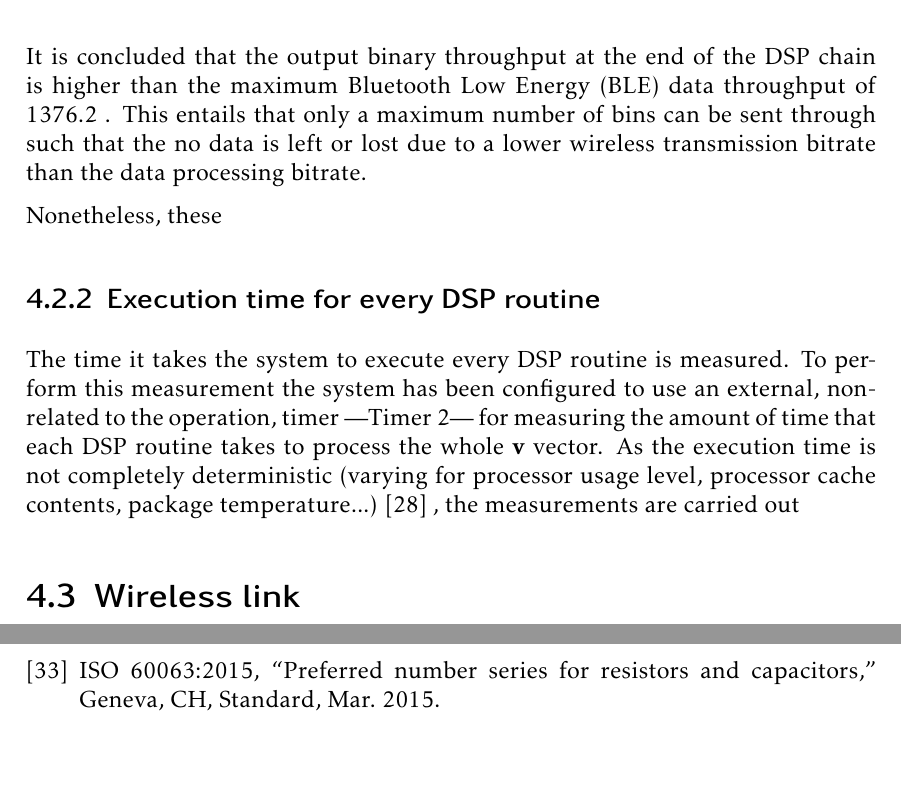
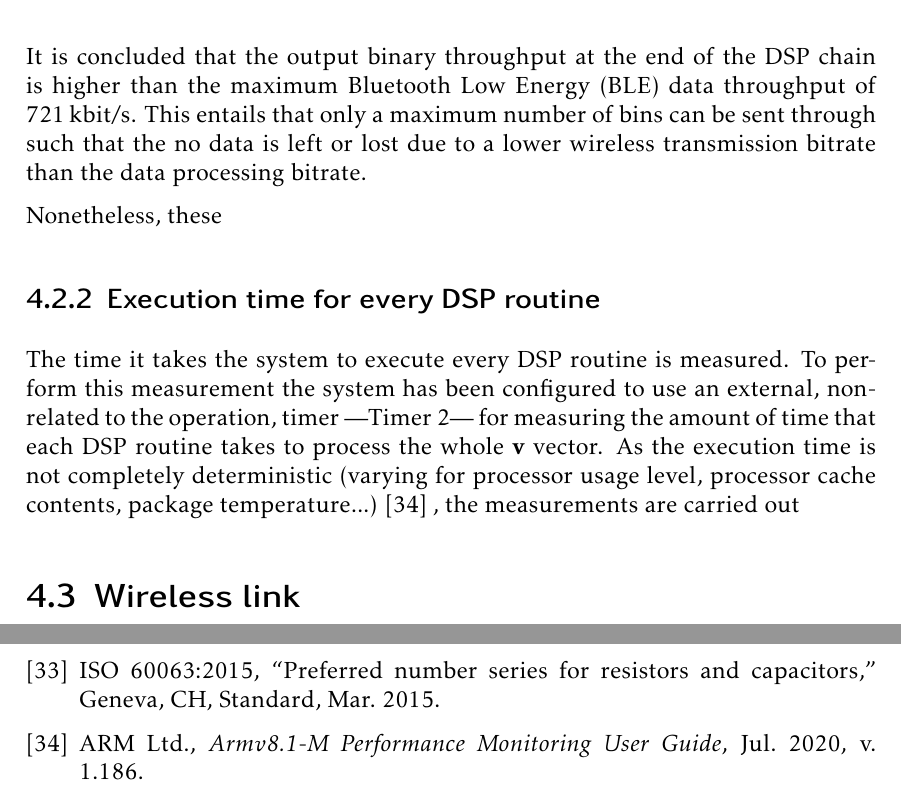
Before and after one commit to mooncos/tfg, a LaTeX thesis (main.tex, which reads chapters/firmware.tex, ref/full.bib): two parts of pages 51 and 67 of 67, joined at a grey line, cut so that both start at the same text. Compiled offline with pdfLaTeX.

Commit message:
autosave 04/01/2023-11:54:34

```diff
--- a/chapters/firmware.tex
+++ b/chapters/firmware.tex
@@ -227,13 +227,13 @@ The binary throughput at every routine of the DSP chain is measured. To perform
 
 ZZZ
 
-It is concluded that the output binary throughput at the end of the DSP chain is higher than the maximum Bluetooth Low Energy (BLE) data throughput of 1376.2 . This entails that only a maximum number of bins can be sent through such that the no data is left or lost due to a lower wireless transmission bitrate than the data processing bitrate.
+It is concluded that the output binary throughput at the end of the DSP chain is higher than the maximum Bluetooth Low Energy (BLE) data throughput of \SI{721}{\kilo\bit\per\second}. This entails that only a maximum number of bins can be sent through such that the no data is left or lost due to a lower wireless transmission bitrate than the data processing bitrate.
 
 Nonetheless, these
 
 \subsection{Execution time for every DSP routine}
 
-The time it takes the system to execute every DSP routine is measured. To perform this measurement the system has been configured to use an external, non-related to the operation, timer ---Timer 2--- for measuring the amount of time that each DSP routine takes to process the whole $\mathbf{v}$ vector. As the execution time is not completely deterministic (varying for processor usage level, processor cache contents, package temperature...) [28] %TODO: ZZZ
+The time it takes the system to execute every DSP routine is measured. To perform this measurement the system has been configured to use an external, non-related to the operation, timer ---Timer 2--- for measuring the amount of time that each DSP routine takes to process the whole $\mathbf{v}$ vector. As the execution time is not completely deterministic (varying for processor usage level, processor cache contents, package temperature...) \cite{ARM2020} %TODO: ZZZ
 , the measurements are carried out
 
 \section{Wireless link} \label{sec:wireless_link}
--- a/ref/full.bib
+++ b/ref/full.bib
@@ -409,4 +409,13 @@ Also, the applications of each radar are studied. Specifically, the W band radar
   volume  = {2015},
 }
 
+@Manual{ARM2020,
+  title  = {{Armv8.1-M Performance Monitoring User Guide}},
+  author = {{ARM Ltd.}},
+  month  = jul,
+  note   = {v. 1.186},
+  year   = {2020},
+  number = {Application Note ARM051-799564642-251},
+}
+
 @Comment{jabref-meta: databaseType:bibtex;}
```
Also changed, not shown: chapters/radar.tex (+1 -1 lines), chapters/firmware.tex (2 more changed lines).
